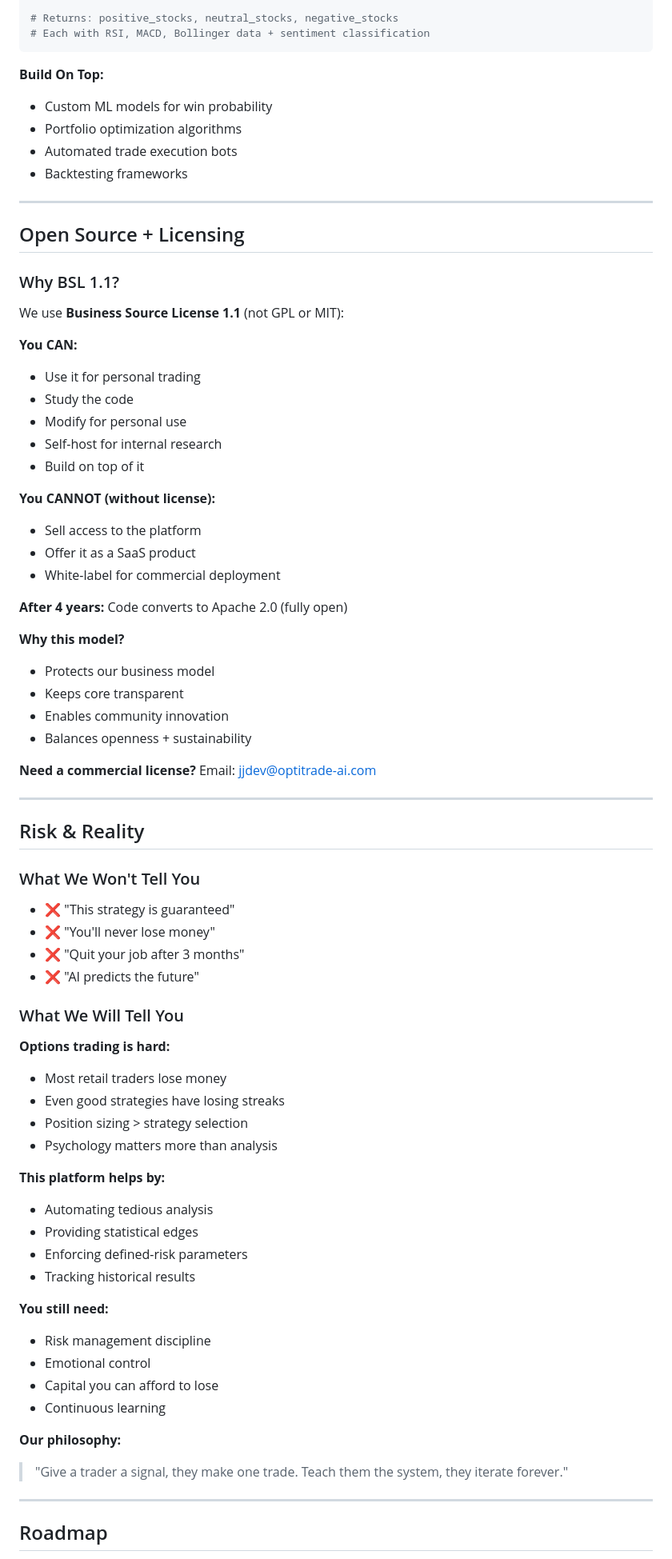
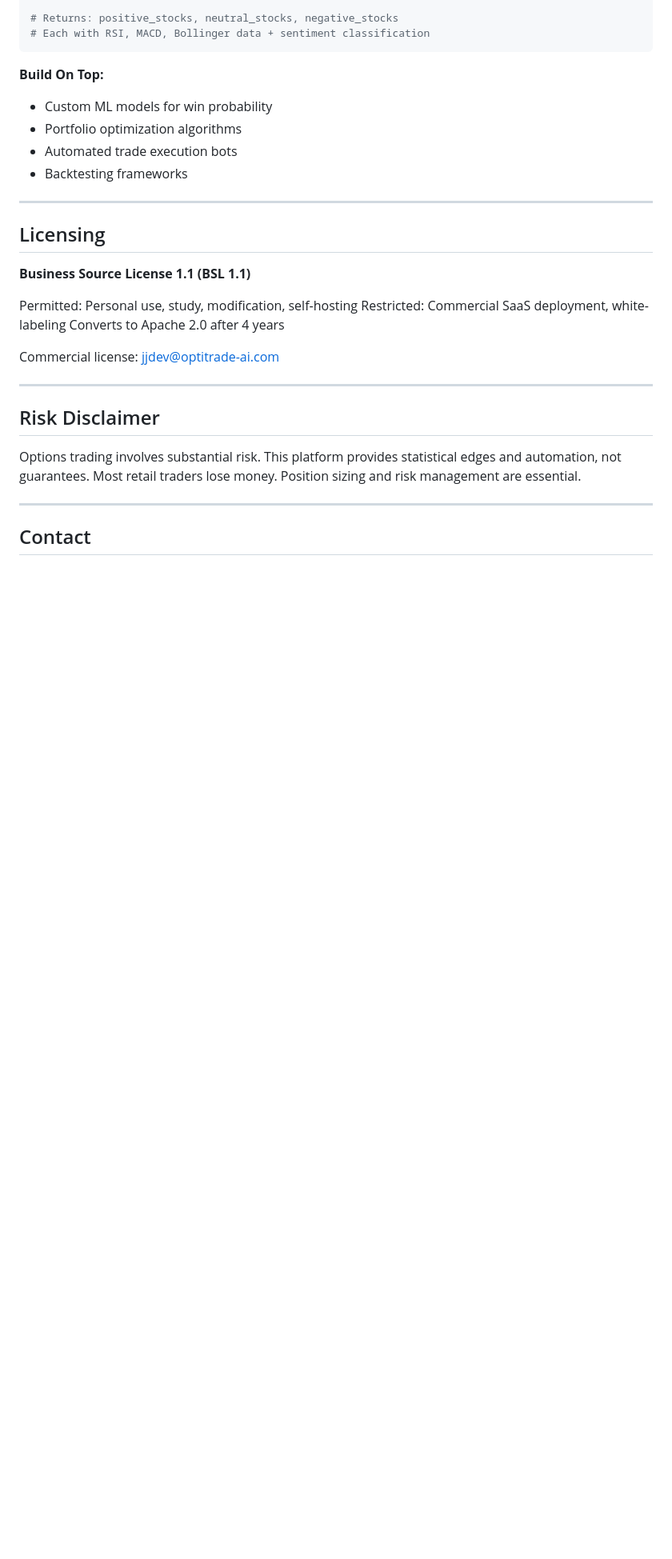
Before and after one commit to OptiTrade-AI/about-us, a Markdown page: README.md, the part around one of its changes. Shown at 80% size. GitHub-like rendering; blank space fills up the shorter version.

```diff
--- a/README.md
+++ b/README.md
@@ -545,69 +464,23 @@ async def scan_watchlist(tickers):
 
 ---
 
-## Open Source + Licensing
+## Licensing
 
-### Why BSL 1.1?
+**Business Source License 1.1 (BSL 1.1)**
 
-We use **Business Source License 1.1** (not GPL or MIT):
+Permitted: Personal use, study, modification, self-hosting
+Restricted: Commercial SaaS deployment, white-labeling
+Converts to Apache 2.0 after 4 years
 
-**You CAN:**
-- Use it for personal trading
-- Study the code
-- Modify for personal use
-- Self-host for internal research
-- Build on top of it
-
-**You CANNOT (without license):**
-- Sell access to the platform
-- Offer it as a SaaS product
-- White-label for commercial deployment
-
-**After 4 years:** Code converts to Apache 2.0 (fully open)
-
-**Why this model?**
-- Protects our business model
-- Keeps core transparent
-- Enables community innovation
-- Balances openness + sustainability
-
-**Need a commercial license?** Email: jjdev@optitrade-ai.com
+Commercial license: jjdev@optitrade-ai.com
 
 ---
 
-## Risk & Reality
+## Risk Disclaimer
 
-### What We Won't Tell You
-
-- ❌ "This strategy is guaranteed"
-- ❌ "You'll never lose money"
-- ❌ "Quit your job after 3 months"
-- ❌ "AI predicts the future"
-
-### What We Will Tell You
-
-**Options trading is hard:**
-- Most retail traders lose money
-- Even good strategies have losing streaks
-- Position sizing > strategy selection
-- Psychology matters more than analysis
-
-**This platform helps by:**
-- Automating tedious analysis
-- Providing statistical edges
-- Enforcing defined-risk parameters
-- Tracking historical results
-
-**You still need:**
-- Risk management discipline
-- Emotional control
-- Capital you can afford to lose
-- Continuous learning
-
-**Our philosophy:**
-> "Give a trader a signal, they make one trade. Teach them the system, they iterate forever."
+Options trading involves substantial risk. This platform provides statistical edges and automation, not guarantees. Most retail traders lose money. Position sizing and risk management are essential.
 
 ---
 
-## Roadmap
+## Contact
 
```
Also changed, not shown: other parts of README.md (+18 -187 lines).
